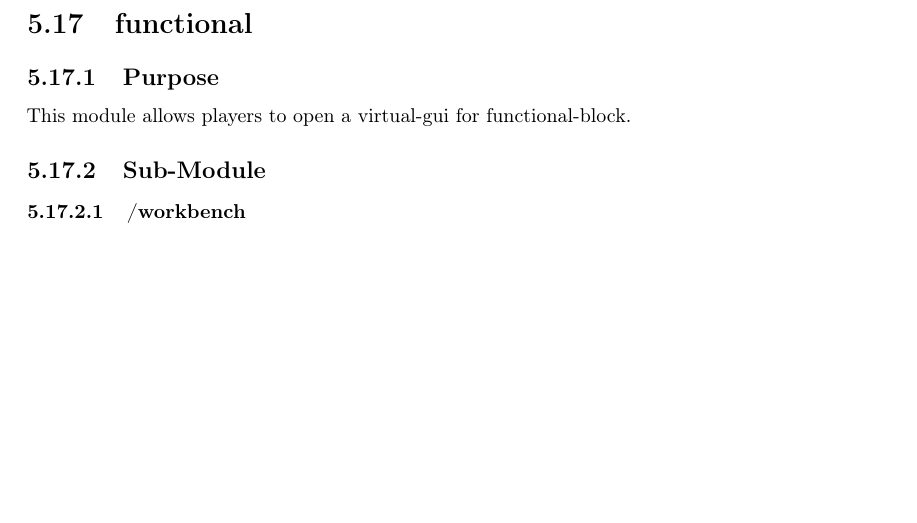
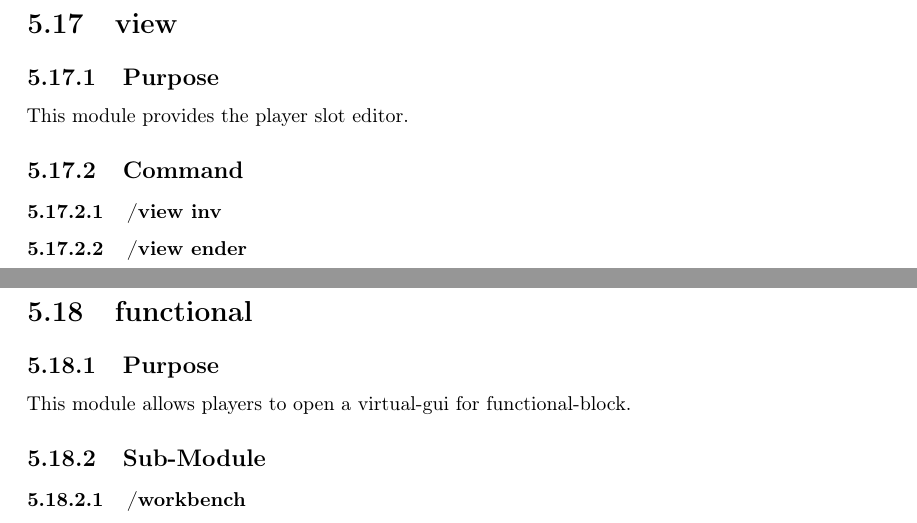
Before and after one commit to sakurawald/fuji, a LaTeX book (docs/fuji.tex, which reads docs/chapters/module/view/view.tex): part of page 39 of 89 before the commit and two parts of pages 39 and 40 of 90 after it, the two joined at a grey line, cut at the place of the change, the shorter picture padded with empty space. Compiled offline with pdfLaTeX.

Commit message:
docs: view module

```diff
--- /dev/null
+++ b/docs/chapters/module/view/view.tex
@@ -0,0 +1,8 @@
+\LevelOne{view}
+
+\LevelTwo{Purpose}
+This module provides the player slot editor.
+
+\LevelTwo{Command}
+\LevelThree{/view inv}
+\LevelThree{/view ender}
```
Also changed, not shown: docs/chapters/module/module.tex (+3 -0 lines).
